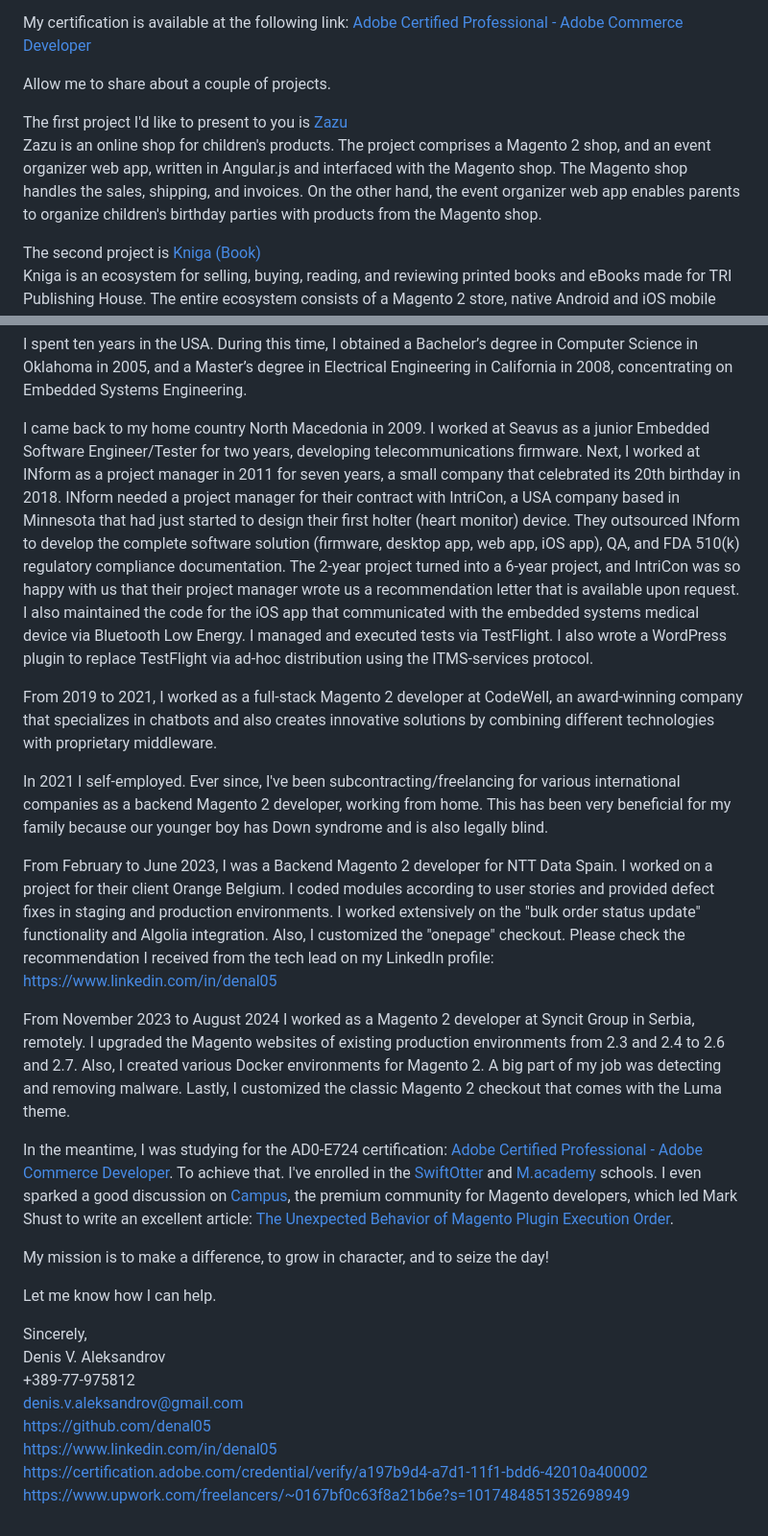
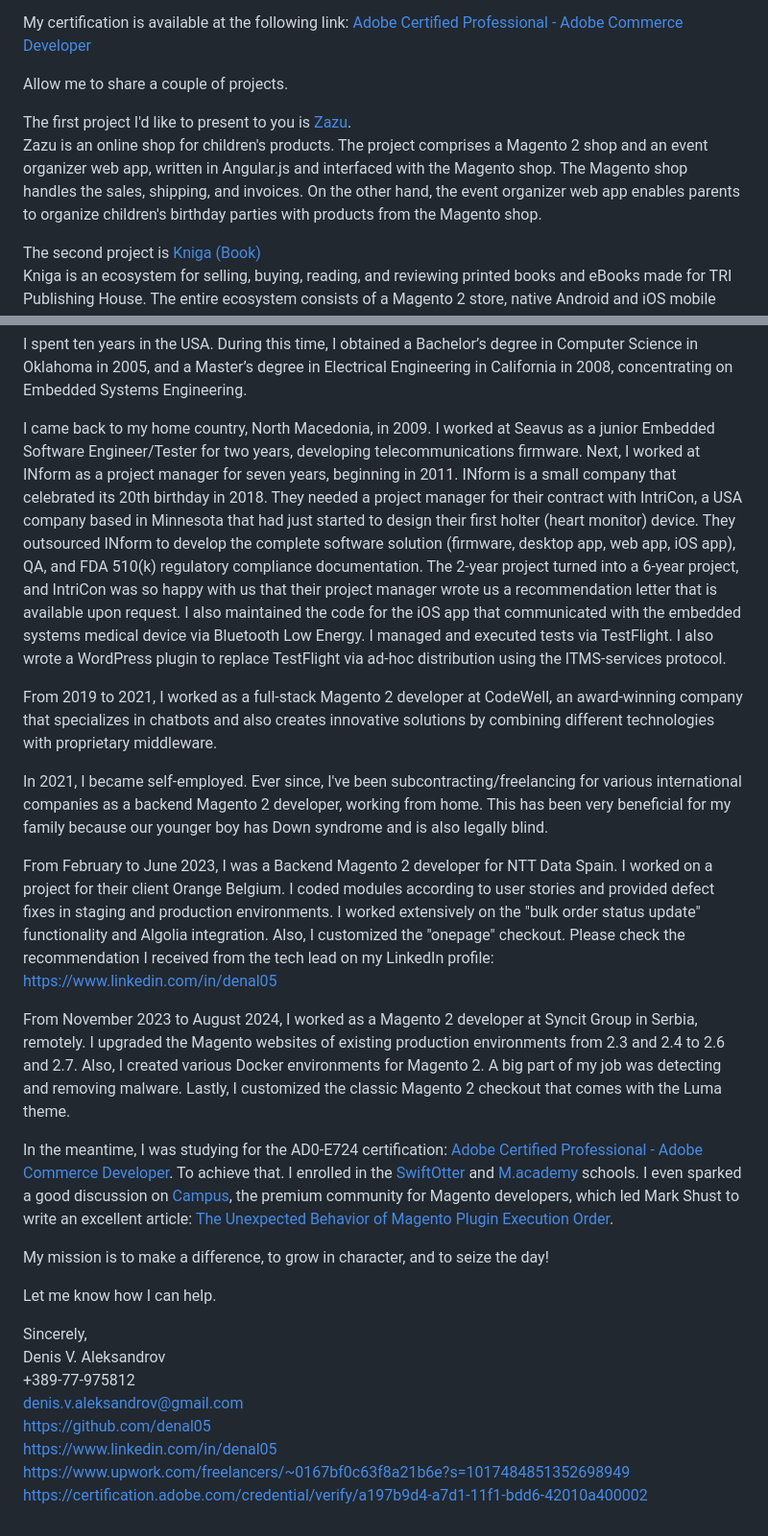
Before and after one commit to denal05/denal05.github.io, a Markdown page: README.md, 2 parts joined by grey strips. Shown at 96% size. GitHub-like rendering.

Commit message:
Fix grammar and improve readability in README.md
Corrected minor grammatical errors using Grammarly, and improved sentence structure throughout the README.

```diff
--- a/README.md
+++ b/README.md
@@ -17,10 +17,10 @@ You can find my full curriculum vitae (CV) at the following link: [_CV-ATS-2025-
 
 My certification is available at the following link: [Adobe Certified Professional - Adobe Commerce Developer](https://certification.adobe.com/credential/verify/a197b9d4-a7d1-11f1-bdd6-42010a400002)
 
-Allow me to share about a couple of projects.
+Allow me to share a couple of projects.
 
-The first project I'd like to present to you is [Zazu](https://web.archive.org/web/20220416060149/https://codewellgroup.com/zazu)
-Zazu is an online shop for children's products. The project comprises a Magento 2 shop, and an event organizer web app, written in Angular.js and interfaced with the Magento shop. The Magento shop handles the sales, shipping, and invoices. On the other hand, the event organizer web app enables parents to organize children's birthday parties with products from the Magento shop.
+The first project I'd like to present to you is [Zazu](https://web.archive.org/web/20220416060149/https://codewellgroup.com/zazu).
+Zazu is an online shop for children's products. The project comprises a Magento 2 shop and an event organizer web app, written in Angular.js and interfaced with the Magento shop. The Magento shop handles the sales, shipping, and invoices. On the other hand, the event organizer web app enables parents to organize children's birthday parties with products from the Magento shop.
 
 The second project is [Kniga (Book)](https://web.archive.org/web/20220416060153/https://codewellgroup.com/kniga)
 Kniga is an ecosystem for selling, buying, reading, and reviewing printed books and eBooks made for TRI Publishing House. The entire ecosystem consists of a Magento 2 store, native Android and iOS mobile apps, and an admin panel web app. The mobile apps are loosely coupled to the Magento 2 store via Firebase. The Magento 2 store sells paper books and eBooks; the mobile apps enable buying and reading eBooks from the Magento 2 store.
@@ -50,17 +50,17 @@ My Magento 2 work in this project involved the following:
 
 I spent ten years in the USA. During this time, I obtained a Bachelor’s degree in Computer Science in Oklahoma in 2005, and a Master’s degree in Electrical Engineering in California in 2008, concentrating on Embedded Systems Engineering.
 
-I came back to my home country North Macedonia in 2009. I worked at Seavus as a junior Embedded Software Engineer/Tester for two years, developing telecommunications firmware. Next, I worked at INform as a project manager in 2011 for seven years, a small company that celebrated its 20th birthday in 2018. INform needed a project manager for their contract with IntriCon, a USA company based in Minnesota that had just started to design their first holter (heart monitor) device. They outsourced INform to develop the complete software solution (firmware, desktop app, web app, iOS app), QA, and FDA 510(k) regulatory compliance documentation. The 2-year project turned into a 6-year project, and IntriCon was so happy with us that their project manager wrote us a recommendation letter that is available upon request. I also maintained the code for the iOS app that communicated with the embedded systems medical device via Bluetooth Low Energy. I managed and executed tests via TestFlight. I also wrote a WordPress plugin to replace TestFlight via ad-hoc distribution using the ITMS-services protocol.
+I came back to my home country, North Macedonia, in 2009. I worked at Seavus as a junior Embedded Software Engineer/Tester for two years, developing telecommunications firmware. Next, I worked at INform as a project manager for seven years, beginning in 2011. INform is a small company that celebrated its 20th birthday in 2018. They needed a project manager for their contract with IntriCon, a USA company based in Minnesota that had just started to design their first holter (heart monitor) device. They outsourced INform to develop the complete software solution (firmware, desktop app, web app, iOS app), QA, and FDA 510(k) regulatory compliance documentation. The 2-year project turned into a 6-year project, and IntriCon was so happy with us that their project manager wrote us a recommendation letter that is available upon request. I also maintained the code for the iOS app that communicated with the embedded systems medical device via Bluetooth Low Energy. I managed and executed tests via TestFlight. I also wrote a WordPress plugin to replace TestFlight via ad-hoc distribution using the ITMS-services protocol.
 
 From 2019 to 2021, I worked as a full-stack Magento 2 developer at CodeWell, an award-winning company that specializes in chatbots and also creates innovative solutions by combining different technologies with proprietary middleware.
 
-In 2021 I self-employed. Ever since, I've been subcontracting/freelancing for various international companies as a backend Magento 2 developer, working from home. This has been very beneficial for my family because our younger boy has Down syndrome and is also legally blind.
+In 2021, I became self-employed. Ever since, I've been subcontracting/freelancing for various international companies as a backend Magento 2 developer, working from home. This has been very beneficial for my family because our younger boy has Down syndrome and is also legally blind.
 
 From February to June 2023, I was a Backend Magento 2 developer for NTT Data Spain. I worked on a project for their client Orange Belgium. I coded modules according to user stories and provided defect fixes in staging and production environments. I worked extensively on the "bulk order status update" functionality and Algolia integration. Also, I customized the "onepage" checkout. Please check the recommendation I received from the tech lead on my LinkedIn profile: [https://www.linkedin.com/in/denal05](https://www.linkedin.com/in/denal05)
 
-From November 2023 to August 2024 I worked as a Magento 2 developer at Syncit Group in Serbia, remotely. I upgraded the Magento websites of existing production environments from 2.3 and 2.4 to 2.6 and 2.7. Also, I created various Docker environments for Magento 2. A big part of my job was detecting and removing malware. Lastly, I customized the classic Magento 2 checkout that comes with the Luma theme.
+From November 2023 to August 2024, I worked as a Magento 2 developer at Syncit Group in Serbia, remotely. I upgraded the Magento websites of existing production environments from 2.3 and 2.4 to 2.6 and 2.7. Also, I created various Docker environments for Magento 2. A big part of my job was detecting and removing malware. Lastly, I customized the classic Magento 2 checkout that comes with the Luma theme.
 
-In the meantime, I was studying for the AD0-E724 certification: [Adobe Certified Professional - Adobe Commerce Developer](https://express.adobe.com/page/ClHLYMaUjTUfa/). To achieve that. I've enrolled in the [SwiftOtter](https://learning.swiftotter.com/) and [M.academy](https://m.academy/) schools. I even sparked a good discussion on [Campus](https://campus.m.academy/), the premium community for Magento developers, which led Mark Shust to write an excellent article: [The Unexpected Behavior of Magento Plugin Execution Order](https://m.academy/articles/magento-plugin-execution-order/).
+In the meantime, I was studying for the AD0-E724 certification: [Adobe Certified Professional - Adobe Commerce Developer](https://certification.adobe.com/certification/adobe-commerce-developer-professional-v2/1242). To achieve that. I enrolled in the [SwiftOtter](https://learning.swiftotter.com/) and [M.academy](https://m.academy/) schools. I even sparked a good discussion on [Campus](https://campus.m.academy/), the premium community for Magento developers, which led Mark Shust to write an excellent article: [The Unexpected Behavior of Magento Plugin Execution Order](https://m.academy/articles/magento-plugin-execution-order/).
 
 My mission is to make a difference, to grow in character, and to seize the day!
 
@@ -72,5 +72,5 @@ Denis V. Aleksandrov
 denis.v.aleksandrov@gmail.com
 [https://github.com/denal05](https://github.com/denal05)
 [https://www.linkedin.com/in/denal05](https://www.linkedin.com/in/denal05)
+[https://www.upwork.com/freelancers/~0167bf0c63f8a21b6e?s=1017484851352698949](https://www.upwork.com/freelancers/~0167bf0c63f8a21b6e?s=1017484851352698949)
 [https://certification.adobe.com/credential/verify/a197b9d4-a7d1-11f1-bdd6-42010a400002](https://certification.adobe.com/credential/verify/a197b9d4-a7d1-11f1-bdd6-42010a400002)
-[https://www.upwork.com/freelancers/~0167bf0c63f8a21b6e?s=1017484851352698949](https://www.upwork.com/freelancers/~0167bf0c63f8a21b6e?s=1017484851352698949)
```
